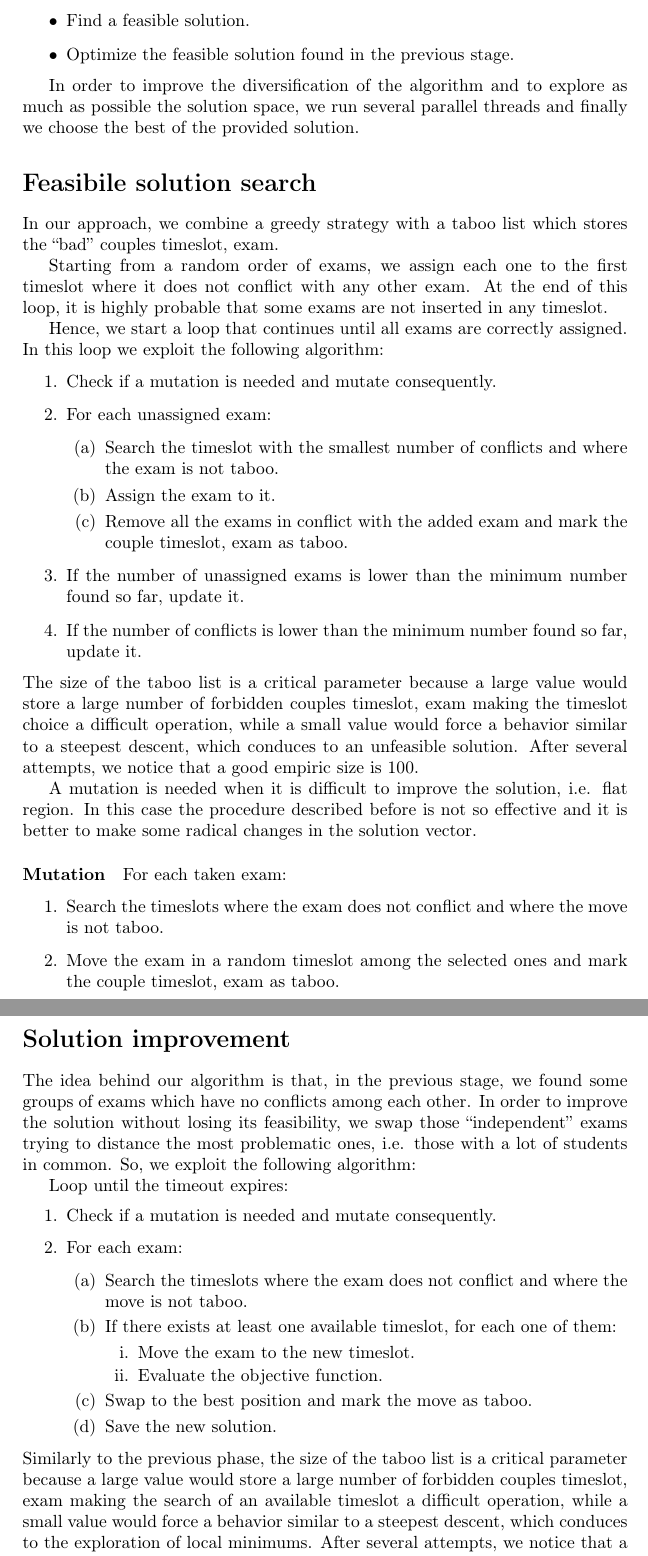
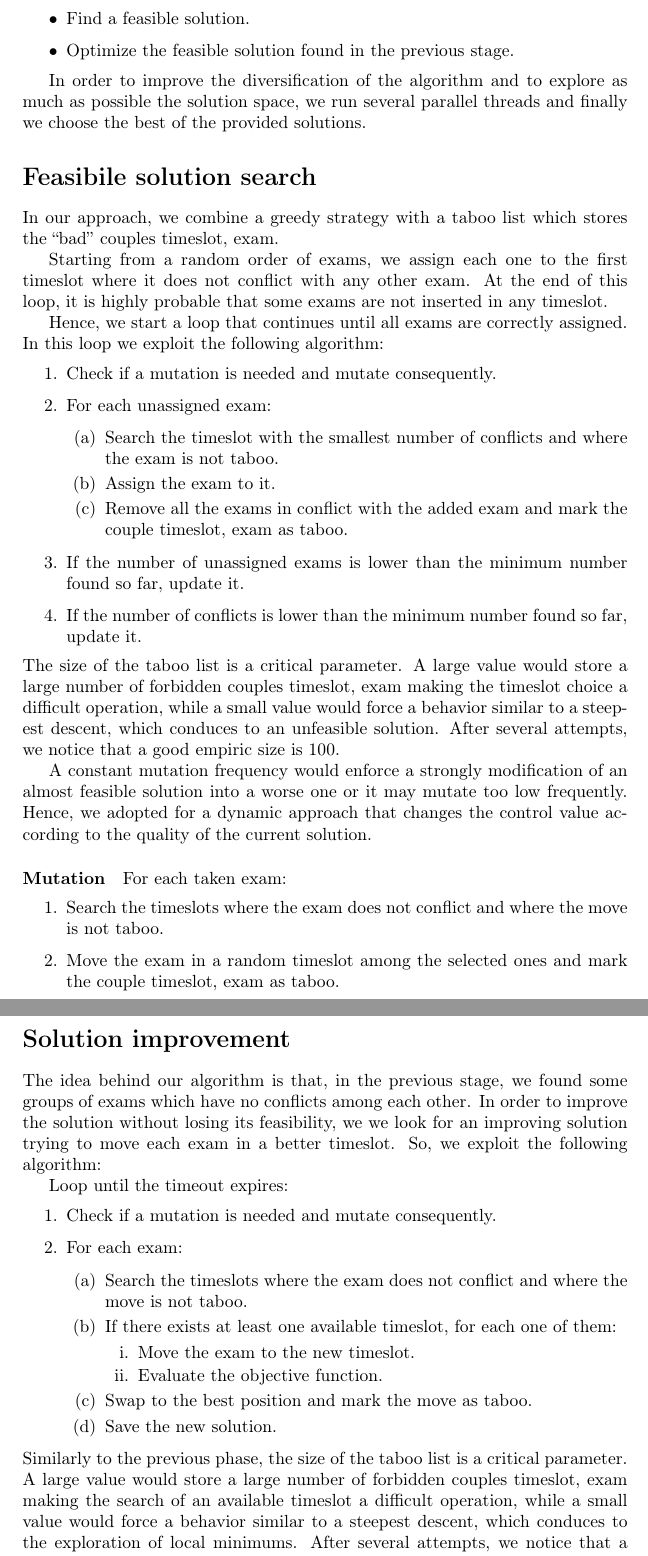
Before and after one commit to enricofranco/examination-timetabling-problem, a LaTeX document (Report/report.tex, which reads Report/feasible.tex, Report/optimization.tex): two parts of pages 2 and 3 of 4, joined at a grey line, cut so that both start at the same text. Compiled offline with pdfLaTeX.

Commit message:
Report: Final version delivered

```diff
--- a/Report/feasible.tex
+++ b/Report/feasible.tex
@@ -5,7 +5,7 @@ Our algorithm is composed by two main stages:
 \item Optimize the feasible solution found in the previous stage.
 \end{itemize}
 
-In order to improve the diversification of the algorithm and to explore as much as possible the solution space, we run several parallel threads and finally we choose the best of the provided solution.
+In order to improve the diversification of the algorithm and to explore as much as possible the solution space, we run several parallel threads and finally we choose the best of the provided solutions.
 
 \section*{Feasibile solution search}
 In our approach, we combine a greedy strategy with a taboo list which stores the ``bad'' couples timeslot, exam.
@@ -24,9 +24,9 @@ Hence, we start a loop that continues until all exams are correctly assigned. In
 \item If the number of unassigned exams is lower than the minimum number found so far, update it.
 \item If the number of conflicts is lower than the minimum number found so far, update it.
 \end{enumerate}
-The size of the taboo list is a critical parameter because a large value would store a large number of forbidden couples timeslot, exam making the timeslot choice a difficult operation, while a small value would force a behavior similar to a steepest descent, which conduces to an unfeasible solution. After several attempts, we notice that a good empiric size is 100.
+The size of the taboo list is a critical parameter. A large value would store a large number of forbidden couples timeslot, exam making the timeslot choice a difficult operation, while a small value would force a behavior similar to a steepest descent, which conduces to an unfeasible solution. After several attempts, we notice that a good empiric size is 100.
 
-A mutation is needed when it is difficult to improve the solution, i.e. flat region. In this case the procedure described before is not so effective and it is better to make some radical changes in the solution vector.
+A constant mutation frequency would enforce a strongly modification of an almost feasible solution into a worse one or it may mutate too low frequently. Hence, we adopted for a dynamic approach that changes the control value according to the quality of the current solution.
 \paragraph*{Mutation}
 For each taken exam:
 \begin{enumerate}
--- a/Report/optimization.tex
+++ b/Report/optimization.tex
@@ -1,5 +1,5 @@
 \section*{Solution improvement}
-The idea behind our algorithm is that, in the previous stage, we found some groups of exams which have no conflicts among each other. In order to improve the solution without losing its feasibility, we swap those ``independent'' exams trying to distance the most problematic ones, i.e. those with a lot of students in common.
+The idea behind our algorithm is that, in the previous stage, we found some groups of exams which have no conflicts among each other. In order to improve the solution without losing its feasibility, we we look for an improving solution trying to move each exam in a better timeslot.
 So, we exploit the following algorithm:
 
 Loop until the timeout expires:
@@ -17,7 +17,7 @@ Loop until the timeout expires:
 \item Save the new solution.
 \end{enumerate}
 \end{enumerate}
-Similarly to the previous phase, the size of the taboo list is a critical parameter because a large value would store a large number of forbidden couples timeslot, exam making the search of an available timeslot a difficult operation, while a small value would force a behavior similar to a steepest descent, which conduces to the exploration of local minimums. After several attempts, we notice that a good empiric size is 100.
+Similarly to the previous phase, the size of the taboo list is a critical parameter. A large value would store a large number of forbidden couples timeslot, exam making the search of an available timeslot a difficult operation, while a small value would force a behavior similar to a steepest descent, which conduces to the exploration of local minimums. After several attempts, we notice that a good empiric size is 100.
 
 A mutation is an important but expensive operation in our algorithm. At the beginning, we tried to mutate every 1000 iterations but it was not effective because it would conduce to an exploration of a flat region. We reduced this parameter, realizing that a too little value would entail an unefficient exploration of the solution space and would slow down the execution. We found a good choice in |E|: this value is a trade-off between the mutation cost and a satisfying exploration.
 \paragraph*{Mutation}
--- a/Report/report.tex
+++ b/Report/report.tex
@@ -1,5 +1,6 @@
-\documentclass[a4paper,English,titlepage]{report} % report/book
+\documentclass[a4paper,titlepage]{report}
 \usepackage[]{frontespizio}
+\usepackage[english]{babel}
 \usepackage[T1]{fontenc}
 \usepackage[utf8]{inputenc}
 \usepackage{amsmath}
```
Also changed, not shown: Report/conclusion.tex (+1 -1 lines).
